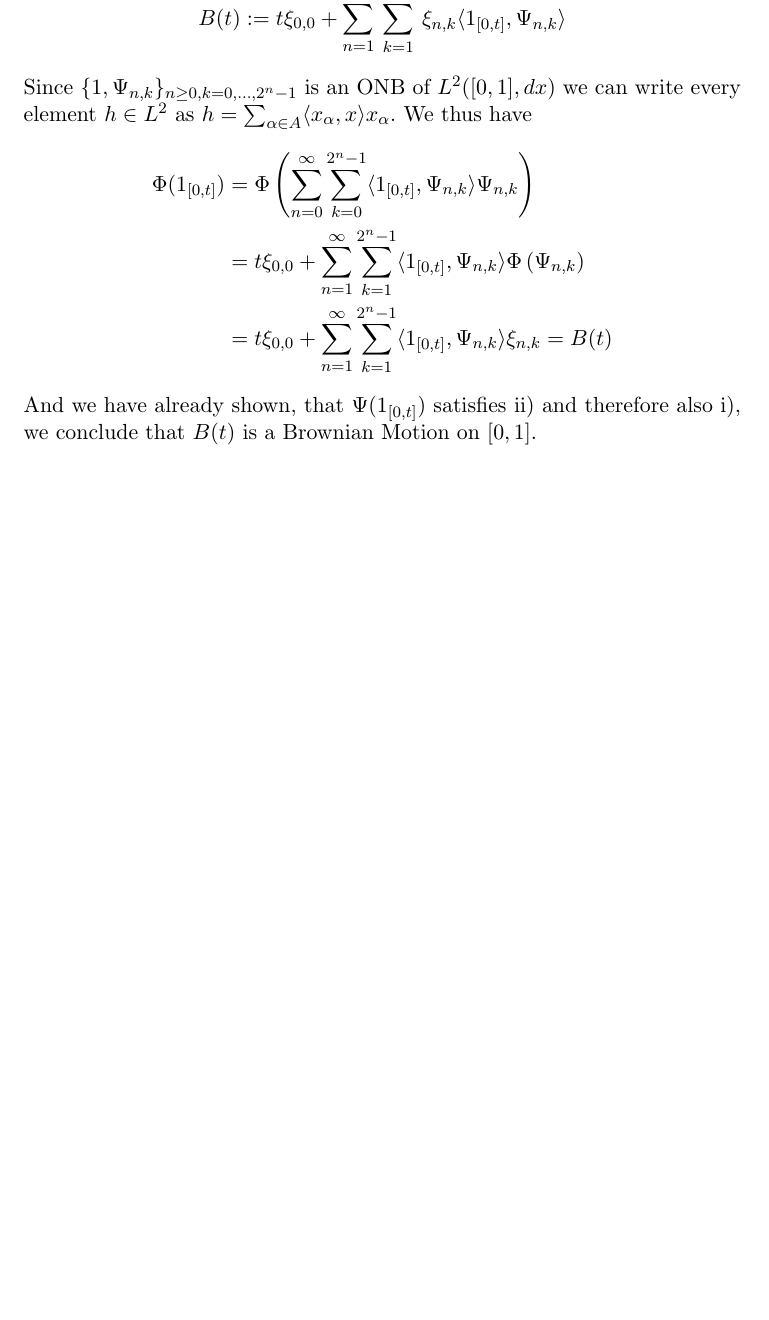
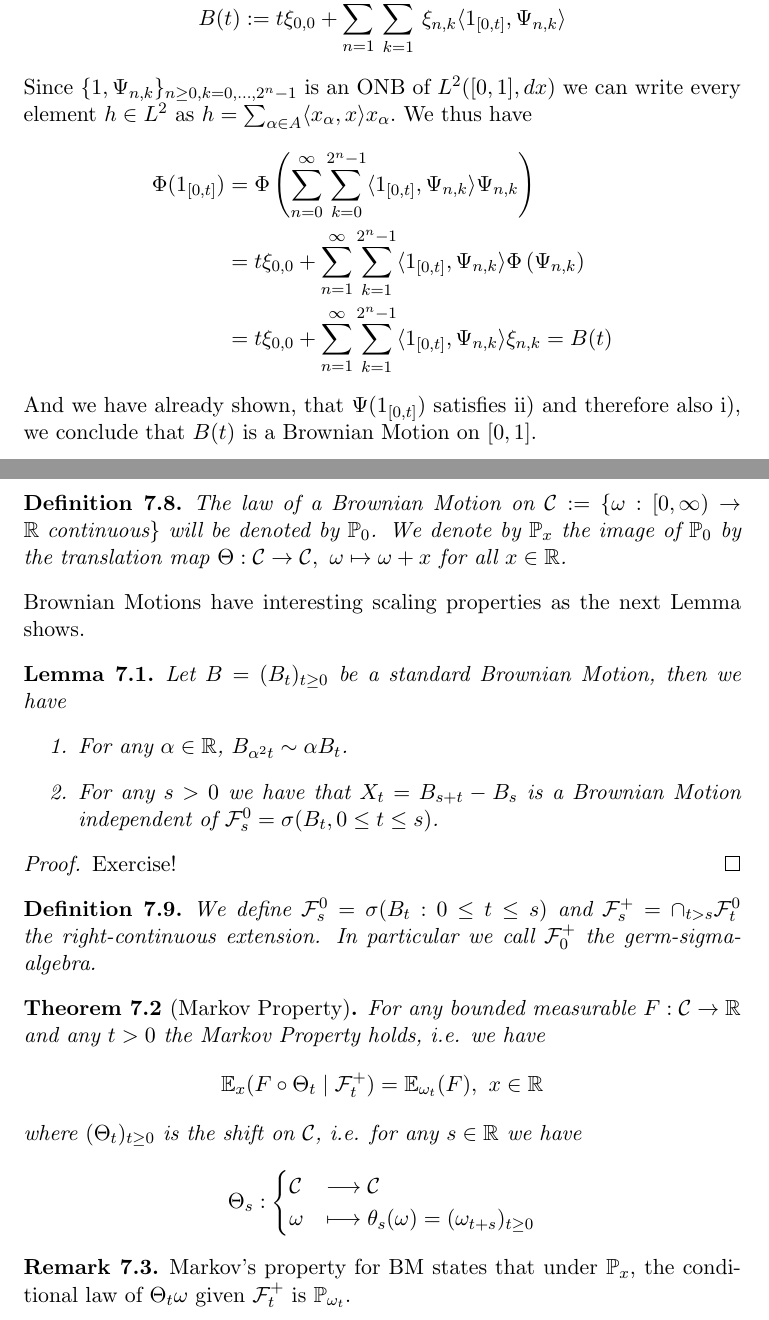
Before and after one commit to Remedyx/markov-seminar, a LaTeX document (summary/summary.tex): part of page 24 of 24 before the commit and two parts of pages 24 and 25 of 25 after it, the two joined at a grey line, cut so that both start at the same text, the shorter picture padded with empty space. Compiled offline with pdfLaTeX.

Commit message:
updated summary markov processes

```diff
--- a/summary/summary.tex
+++ b/summary/summary.tex
@@ -692,4 +692,32 @@ Since $\lbrace 1, \Psi_{n,k} \rbrace_{n \geq 0, k =0, \dots , 2^n-1}$ is an ONB
 & = t \xi_{0,0} + \sum_{n=1}^\infty \sum_{k=1}^{2^n-1} \langle 1_{[0,t]}, \Psi_{n,k} \rangle \xi_{n,k}  = B(t)
 \end{align*}
 And we have already shown, that $\Psi(1_{[0,t]})$ satisfies ii) and therefore also i), we conclude that $B(t)$ is a Brownian Motion on $[0,1]$.
+\newpage
+\begin{defn} The law of a Brownian Motion on $\mathcal{C}:= \lbrace \omega : [0, \infty) \to \mathbb{R} \text{ continuous} \rbrace$ will be denoted by $\mathbb{P}_0$. We denote by $\mathbb{P}_x$ the image of $\mathbb{P}_0$ by the translation map $\Theta: \mathcal{C} \to \mathcal{C}, \ \omega \mapsto \omega + x$ for all $x \in \mathbb{R}$.
+\end{defn}
+\noindent Brownian Motions have interesting scaling properties as the next Lemma shows.
+\begin{lem} Let $B=(B_t)_{t \geq 0}$ be a standard Brownian Motion, then we have
+\begin{enumerate}
+\item For any $\alpha \in \mathbb{R}$, $B_{ \alpha^2 t} \sim \alpha B_t$.
+\item For any $s >0$ we have that $X_t = B_{s+t}-B_s$ is a Brownian Motion independent of $\mathcal{F}_s^0 = \sigma ( B_t, 0 \leq t \leq s )$.
+\end{enumerate}
+\end{lem}
+\begin{proof}
+Exercise!
+\end{proof}
+\begin{defn} We define $\mathcal{F}_s^0 = \sigma ( B_t : 0 \leq t \leq s)$ and $\mathcal{F}_s^+ = \cap_{t >s} \mathcal{F}_t^0$ the right-continuous extension. In particular we call $\mathcal{F}_0^+$ the germ-sigma-algebra.
+\end{defn}
+\begin{thm}[Markov Property] For any bounded measurable $F: \mathcal{C} \to \mathbb{R}$ and any $t >0$ the Markov Property holds, i.e. we have
+\begin{align*}
+\mathbb{E}_x ( F \circ \Theta_t \mid \mathcal{F}_t^+ ) = \mathbb{E}_{ \omega_t} (F), \ x \in \mathbb{R}
+\end{align*}
+where $(\Theta_t)_{t \geq 0}$ is the shift on $\mathcal{C}$, i.e. for any $s \in \mathbb{R}$ we have
+\begin{align*}
+\Theta_s : \begin{cases} \mathcal{C} & \longrightarrow \mathcal{C} \\
+\omega & \longmapsto \theta_s( \omega) = (\omega_{t+s})_{t \geq 0}
+\end{cases}
+\end{align*}
+\end{thm}
+\begin{rem} Markov's property for BM states that under $\mathbb{P}_x$, the conditional law of $\Theta_t \omega$ given $\mathcal{F}_t^+$ is $\mathbb{P}_{ \omega_t}$.
+\end{rem}
 \end{document}
```
Also changed, not shown: summary/summary.pdf, 2 other files.
